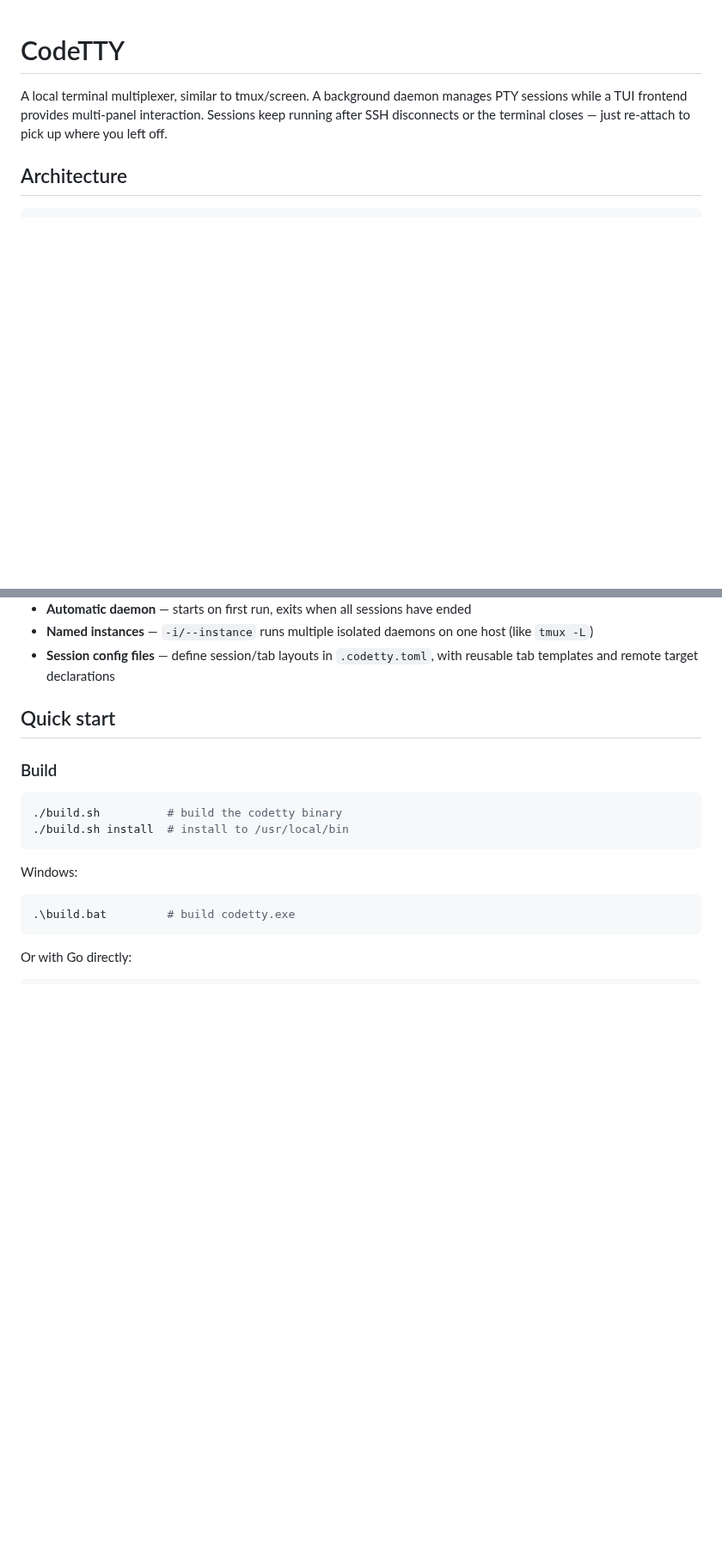
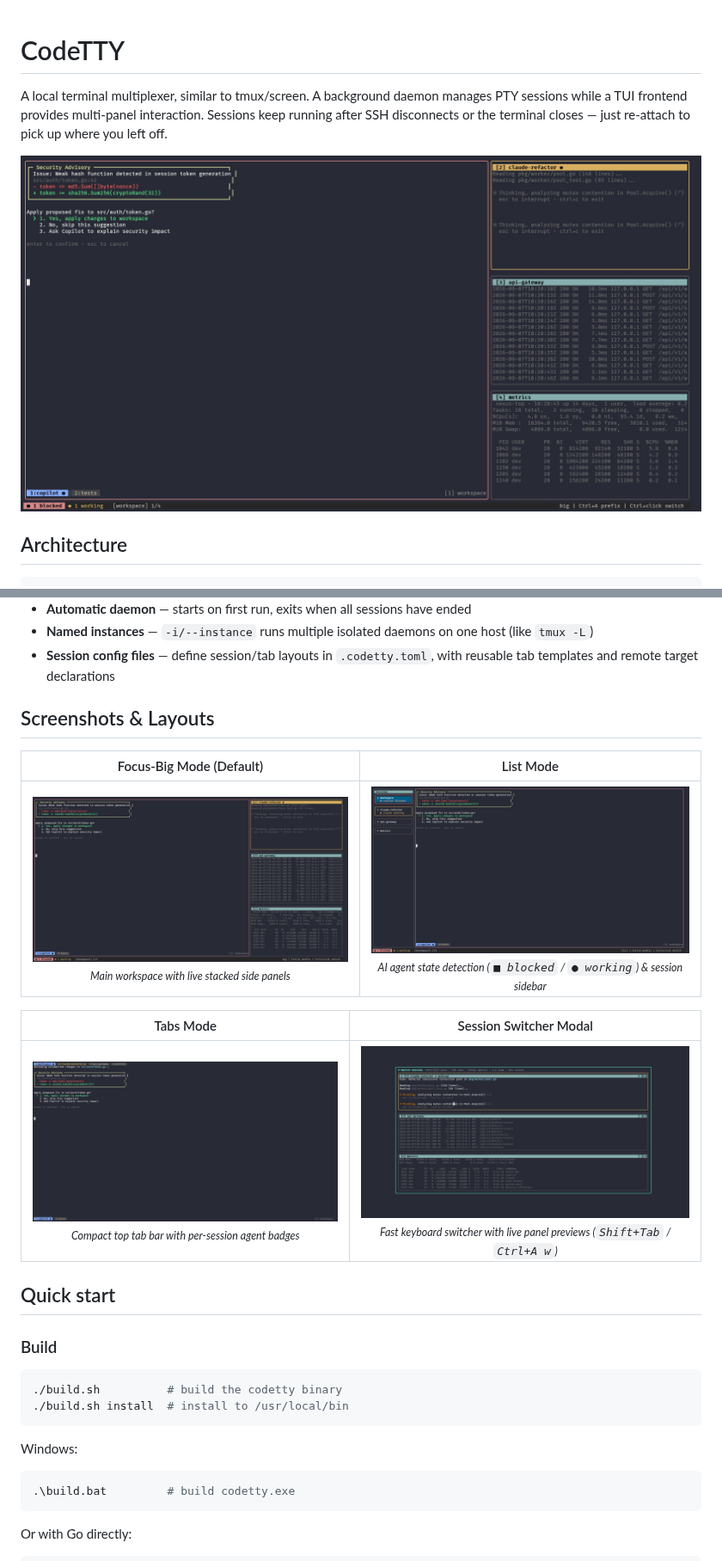
Before and after one commit to metellica/codetty, a Markdown page: README.md, 2 parts joined by grey strips. Shown at 86% size. Rendered like a GitHub page; pictures changed too: demo/screenshot/focus-big-mode.jpg (added), demo/screenshot/list-mode.jpg (added), demo/screenshot/session-switcher.jpg (added); blank space fills up the shorter version.

```diff
--- a/README.md
+++ b/README.md
@@ -1,6 +1,8 @@
 # CodeTTY
 
 A local terminal multiplexer, similar to tmux/screen. A background daemon manages PTY sessions while a TUI frontend provides multi-panel interaction. Sessions keep running after SSH disconnects or the terminal closes — just re-attach to pick up where you left off.
+
+![CodeTTY Focus-Big Mode](demo/screenshot/focus-big-mode.jpg)
 
 ## Architecture
 
@@ -39,6 +41,16 @@ A local terminal multiplexer, similar to tmux/screen. A background daemon manage
 - **Automatic daemon** — starts on first run, exits when all sessions have ended
 - **Named instances** — `-i/--instance` runs multiple isolated daemons on one host (like `tmux -L`)
 - **Session config files** — define session/tab layouts in `.codetty.toml`, with reusable tab templates and remote target declarations
+
+## Screenshots & Layouts
+
+| Focus-Big Mode (Default) | List Mode |
+|:---:|:---:|
+| ![Focus-Big Mode](demo/screenshot/focus-big-mode.jpg)<br><sub>*Main workspace with live stacked side panels*</sub> | ![List Mode](demo/screenshot/list-mode.jpg)<br><sub>*AI agent state detection (`■ blocked` / `● working`) & session sidebar*</sub> |
+
+| Tabs Mode | Session Switcher Modal |
+|:---:|:---:|
+| ![Tabs Mode](demo/screenshot/tabs-mode.jpg)<br><sub>*Compact top tab bar with per-session agent badges*</sub> | ![Session Switcher](demo/screenshot/session-switcher.jpg)<br><sub>*Fast keyboard switcher with live panel previews (`Shift+Tab` / `Ctrl+A w`)*</sub> |
 
 ## Quick start
 
```
Also changed, not shown: other parts of README.md (+1 -1 lines), demo/README.md (added, +56 -0 lines), 6 other files.
